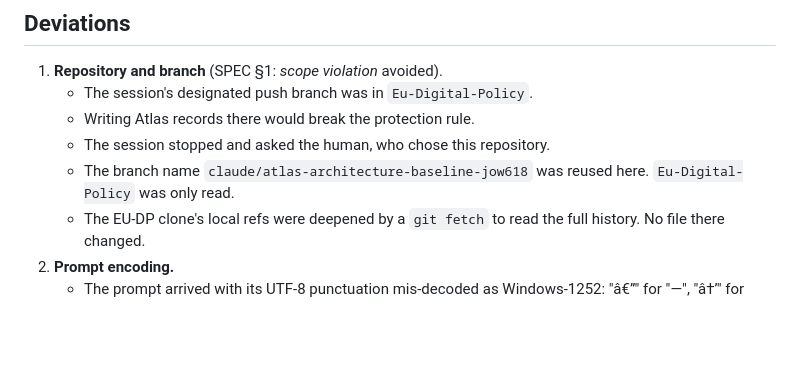
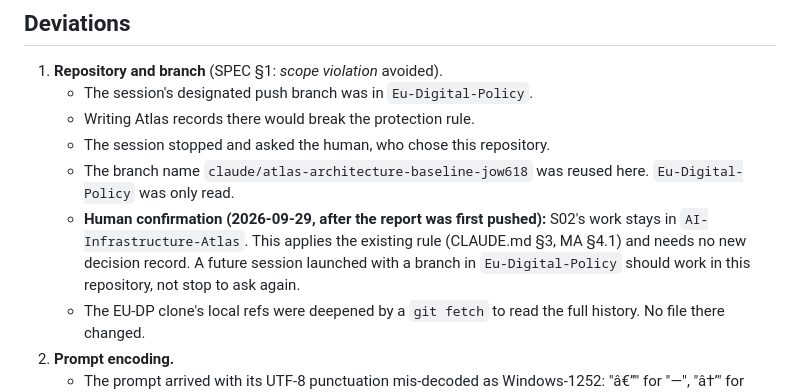
Before and after one commit to andreatosti2001/AI-Infrastructure-Atlas, a Markdown page: sessions/reports/SESSION-02-REPORT.md, the part around the change. Rendered like a GitHub page; blank space fills up the shorter version.

Commit message:
S02 report: record the human's confirmation that the work stays in the Atlas
Co-Authored-By: Claude Opus 5.5 <noreply@anthropic.com>
Claude-Session: https://claude.ai/code/session_01SxmAYBK4uZojmJT3dRYwpb

```diff
--- a/sessions/reports/SESSION-02-REPORT.md
+++ b/sessions/reports/SESSION-02-REPORT.md
@@ -179,6 +179,10 @@ definition nobody has accepted.
    - The session stopped and asked the human, who chose this repository.
    - The branch name `claude/atlas-architecture-baseline-jow618` was reused here.
      `Eu-Digital-Policy` was only read.
+   - **Human confirmation (2026-09-29, after the report was first pushed):** S02's work
+     stays in `AI-Infrastructure-Atlas`. This applies the existing rule (CLAUDE.md §3,
+     MA §4.1) and needs no new decision record. A future session launched with a branch
+     in `Eu-Digital-Policy` should work in this repository, not stop to ask again.
    - The EU-DP clone's local refs were deepened by a `git fetch` to read the full history.
      No file there changed.
 2. **Prompt encoding.**
```
